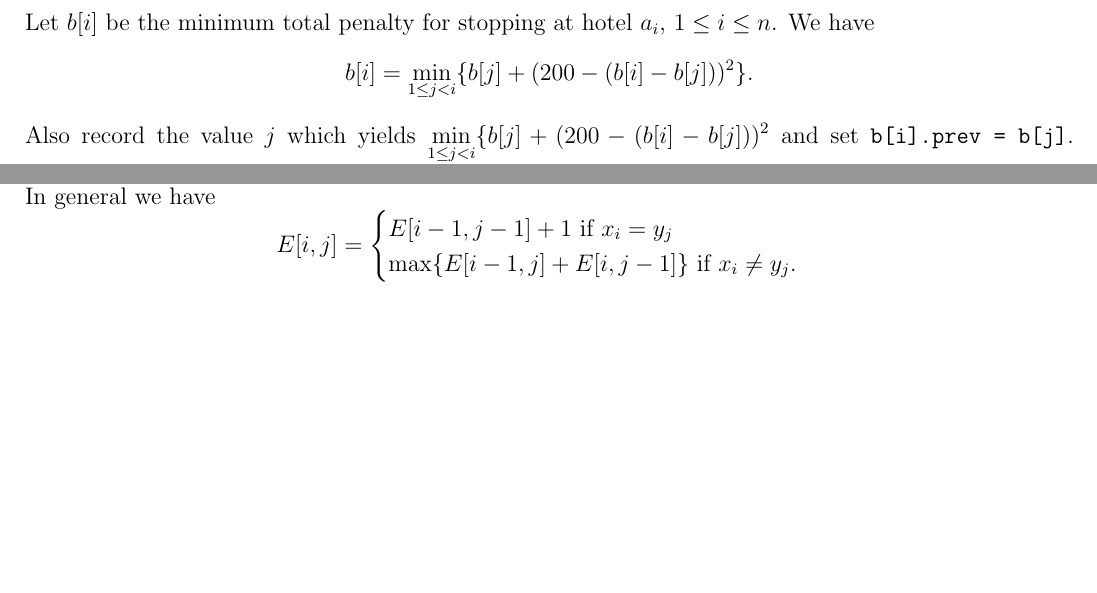
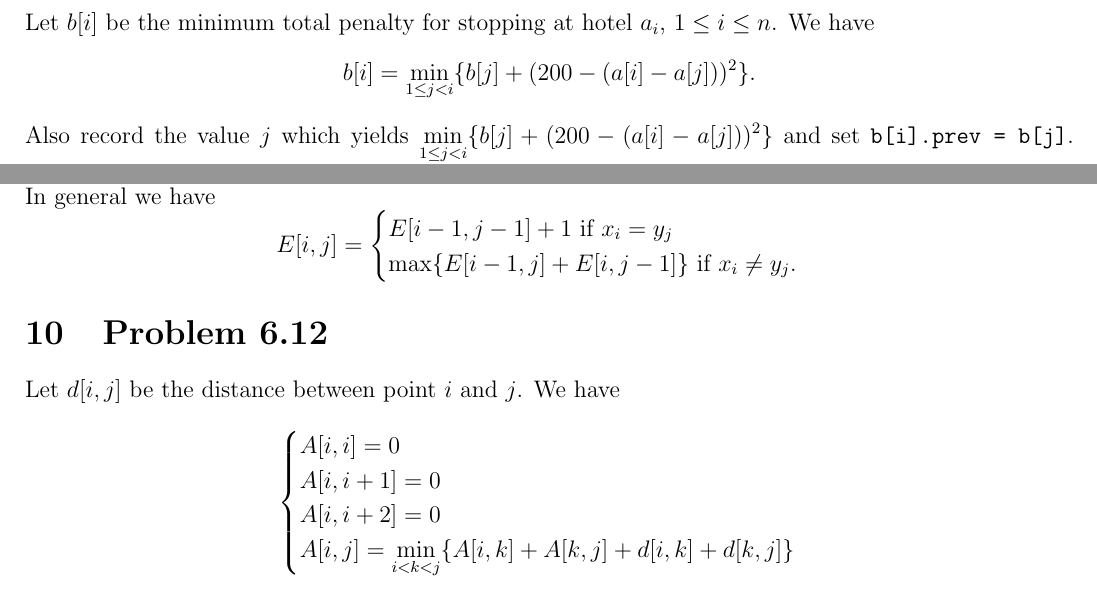
Before and after one commit to Huy-Nguyen-HCI/202Final, a LaTeX document (Chap6/sol.tex): two parts of pages 1 and 3 of 3, joined at a grey line, cut so that both start at the same text, the shorter picture padded with empty space. Compiled offline with pdfLaTeX.

Commit message:
Fix typo and add 6.12

```diff
--- a/Chap6/sol.tex
+++ b/Chap6/sol.tex
@@ -32,8 +32,8 @@
 \begin{document}
 
 \section{Problem 6.2}
-Let $b[i]$ be the minimum total penalty for stopping at hotel $a_i$, $1 \le i \le n$. We have $$b[i] = \min_{1 \le j < i} \{ b[j] + (200 - (b[i] - b[j]))^2\}.$$
-Also record the value $j$ which yields $\displaystyle \min_{1 \le j < i} \{ b[j] + (200 - (b[i] - b[j]))^2$ and set \co{b[i].prev = b[j]}. Backtrack from $b[n]$ to get the sequence of hotels to stop by.
+Let $b[i]$ be the minimum total penalty for stopping at hotel $a_i$, $1 \le i \le n$. We have $$b[i] = \min_{1 \le j < i} \{ b[j] + (200 - (a[i] - a[j]))^2\}.$$
+Also record the value $j$ which yields $\displaystyle \min_{1 \le j < i} \{ b[j] + (200 - (a[i] - a[j]))^2\}$ and set \co{b[i].prev = b[j]}. Backtrack from $b[n]$ to get the sequence of hotels to stop by.
 
 \section{Problem 6.3}
 Let $S[i]$ be the maximum total profit we get from building some restaurants in $\{m_1, m_2, \ldots, m_i\}$. Consider 2 cases:
@@ -100,4 +100,7 @@ We have $E[0,j] = (1-p_1)(1-p_2) \ldots (1-p_j)$ and $$E[i,j] = 1 - \sum_{k=1}^i
 Let $E[i,j]$ be the longest common subsequence of $x_1 x_2 \ldots x_j$ and $y_1 y_2 \ldots y_j$. \\
 We have $E[1,j] = 1$ if $x_1 = y_j$, for all $1 \le j \le m$. Similarly, $E[j,1] = 1$ if $x_j = y_1$, for all $1 \le j \le n$. \\
 In general we have $$E[i,j] = \begin{cases} E[i-1,j-1] + 1 \text{ if } x_i = y_j \\ \max \{E[i-1,j] + E[i,j-1] \} \text{ if } x_i \ne y_j. \end{cases}$$
+
+\section{Problem 6.12}
+Let $d[i,j]$ be the distance between point $i$ and $j$. We have $$\begin{cases} A[i,i] = 0 \\ A[i, i + 1] = 0 \\ A[i, i+2] = 0 \\ A[i,j] = \displaystyle \min_{i < k < j} \{ A[i,k] + A[k,j] + d[i,k] + d[k,j]\} \end{cases}$$
 \end{document}
```
Also changed, not shown: Chap6/sol.pdf, Chap6/sol.tex (2 more changed lines), 2 other files.
